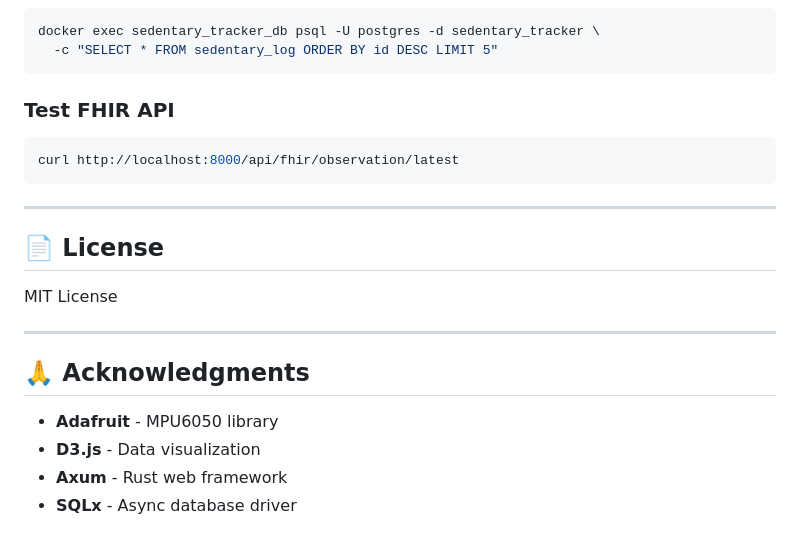
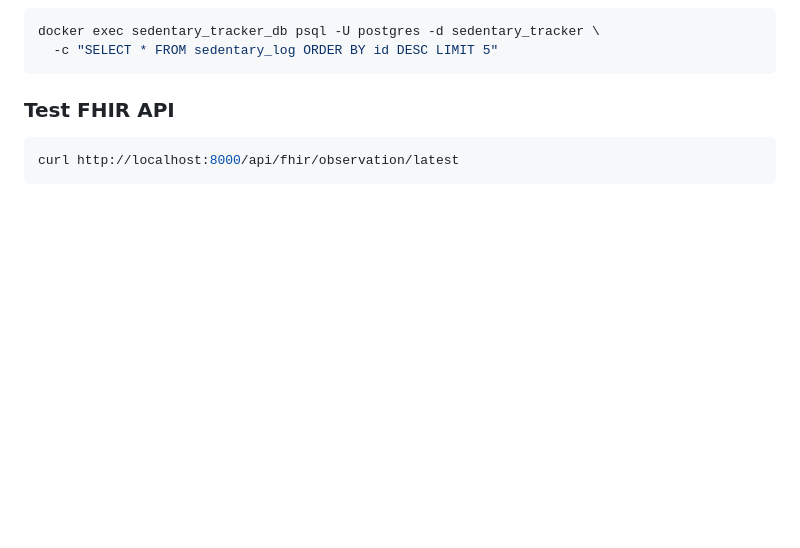
Before and after one commit to em2002ba/Sedentary-Tracker, a Markdown page: README.md, the part around one of its changes. Rendered like a GitHub page; blank space fills up the shorter version.

````diff
--- a/README.md
+++ b/README.md
@@ -544,18 +544,3 @@ docker exec sedentary_tracker_db psql -U postgres -d sedentary_tracker \
 ```bash
 curl http://localhost:8000/api/fhir/observation/latest
 ```
-
----
-
-## 📄 License
-
-MIT License
-
----
-
-## 🙏 Acknowledgments
-
-- **Adafruit** - MPU6050 library
-- **D3.js** - Data visualization
-- **Axum** - Rust web framework
-- **SQLx** - Async database driver
````
Also changed, not shown: other parts of README.md (+11 -11 lines).
